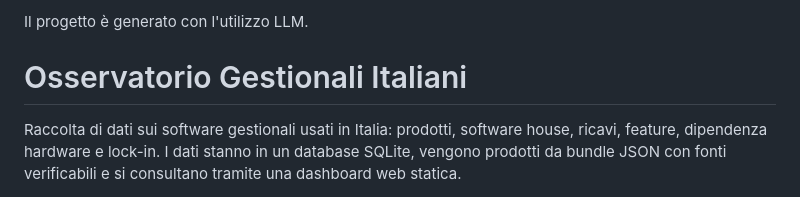
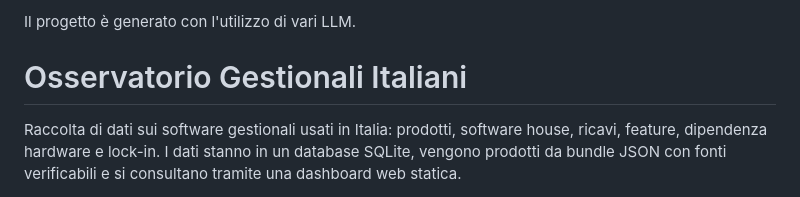
Before and after one commit to iatecoding/mappa-gestionali, a Markdown page: README.md, the part around the change. Rendered like a GitHub page.

Commit message:
Update README to clarify LLM usage

```diff
--- a/README.md
+++ b/README.md
@@ -1,4 +1,5 @@
-Il progetto è generato con l'utilizzo LLM.
+Il progetto è generato con l'utilizzo di vari LLM.
+
 # Osservatorio Gestionali Italiani
 
 Raccolta di dati sui software gestionali usati in Italia: prodotti, software house, ricavi, feature, dipendenza hardware e lock-in. I dati stanno in un database SQLite, vengono prodotti da bundle JSON con fonti verificabili e si consultano tramite una dashboard web statica.
```
